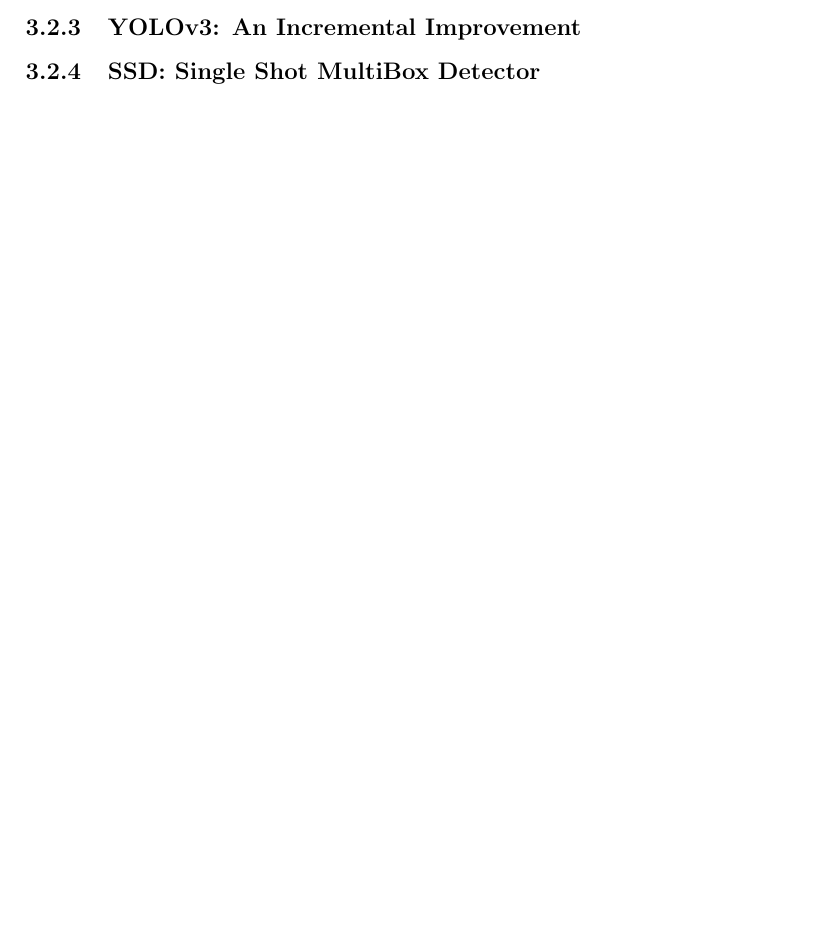
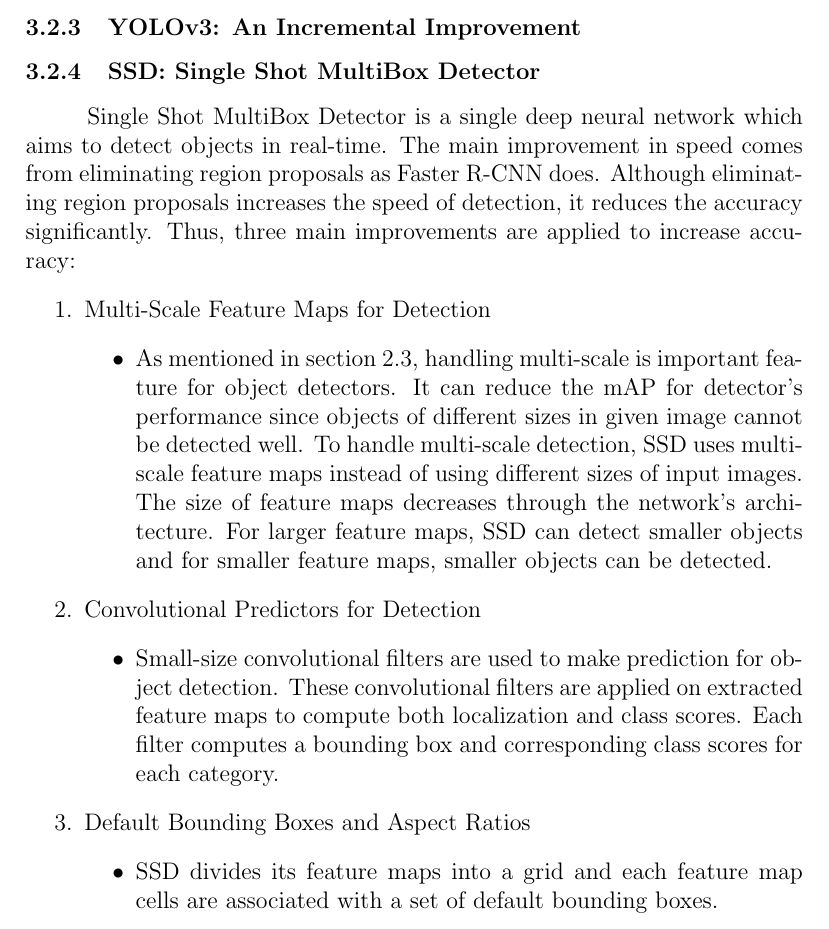
Before and after one commit to EralpKocas/AnalysisOfStaticObjectDetectors, a LaTeX document (Report.tex, which reads ssd.tex): part of page 11 of 11 before the commit and part of page 11 of 12 after it, cut so that both start at the same text, the shorter picture padded with empty space. Compiled offline with pdfLaTeX.

Commit message:
SSD is partly written!

```diff
--- /dev/null
+++ b/ssd.tex
@@ -0,0 +1,38 @@
+\documentclass{article}
+
+\begin{document}
+
+\setlength{\parindent}{6ex}
+
+\indent
+
+Single Shot MultiBox Detector is a single deep neural network which aims to detect
+objects in real-time. The main improvement in speed comes from eliminating region
+proposals as Faster R-CNN does. Although eliminating region proposals increases
+the speed of detection, it reduces the accuracy significantly. Thus, three main
+improvements are applied to increase accuracy:
+\begin{enumerate}
+    \item Multi-Scale Feature Maps for Detection
+    \begin{itemize}
+        \item As mentioned in section 2.3, handling multi-scale is important feature
+for object detectors. It can reduce the mAP for detector's performance since objects
+of different sizes in given image cannot be detected well. To handle multi-scale detection,
+SSD uses multi-scale feature maps instead of using different sizes of input images.
+The size of feature maps decreases through the network's architecture. For larger feature maps,
+SSD can detect smaller objects and for smaller feature maps, smaller objects can be detected.
+    \end{itemize}
+    \item Convolutional Predictors for Detection
+    \begin{itemize}
+        \item Small-size convolutional filters are used to make prediction for
+object detection. These convolutional filters are applied on extracted feature maps
+to compute both localization and class scores. Each filter computes a bounding box and
+corresponding class scores for each category.
+    \end{itemize}
+    \item Default Bounding Boxes and Aspect Ratios
+    \begin{itemize}
+        \item SSD divides its feature maps into a grid and each feature map cells are
+associated with a set of default bounding boxes.
+    \end{itemize}
+\end{enumerate}
+
+\end{document}
```
Also changed, not shown: Report.tex (+3 -0 lines), Report.pdf.
